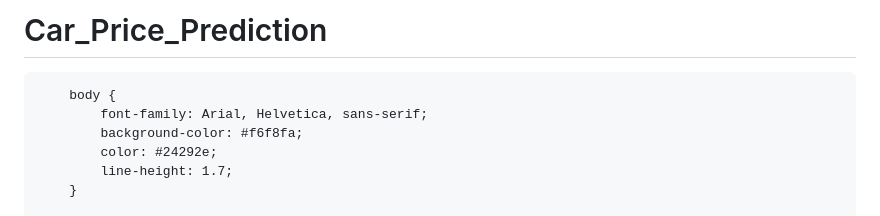
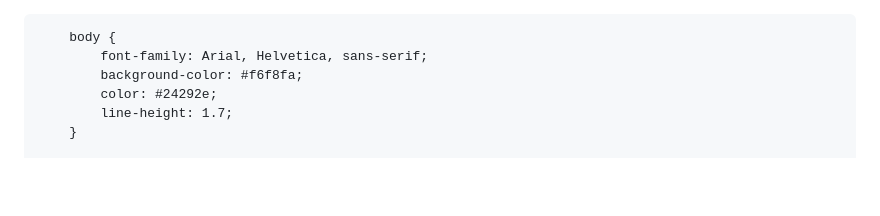
Before and after one commit to Ramadevisuripaka/Car_Price_Prediction, a Markdown page: README.md, the part around the change. Rendered like a GitHub page; blank space fills up the shorter version.

```diff
--- a/README.md
+++ b/README.md
@@ -1,4 +1,3 @@
-# Car_Price_Prediction
 <!DOCTYPE html>
 <html lang="en">
 <head>
```
